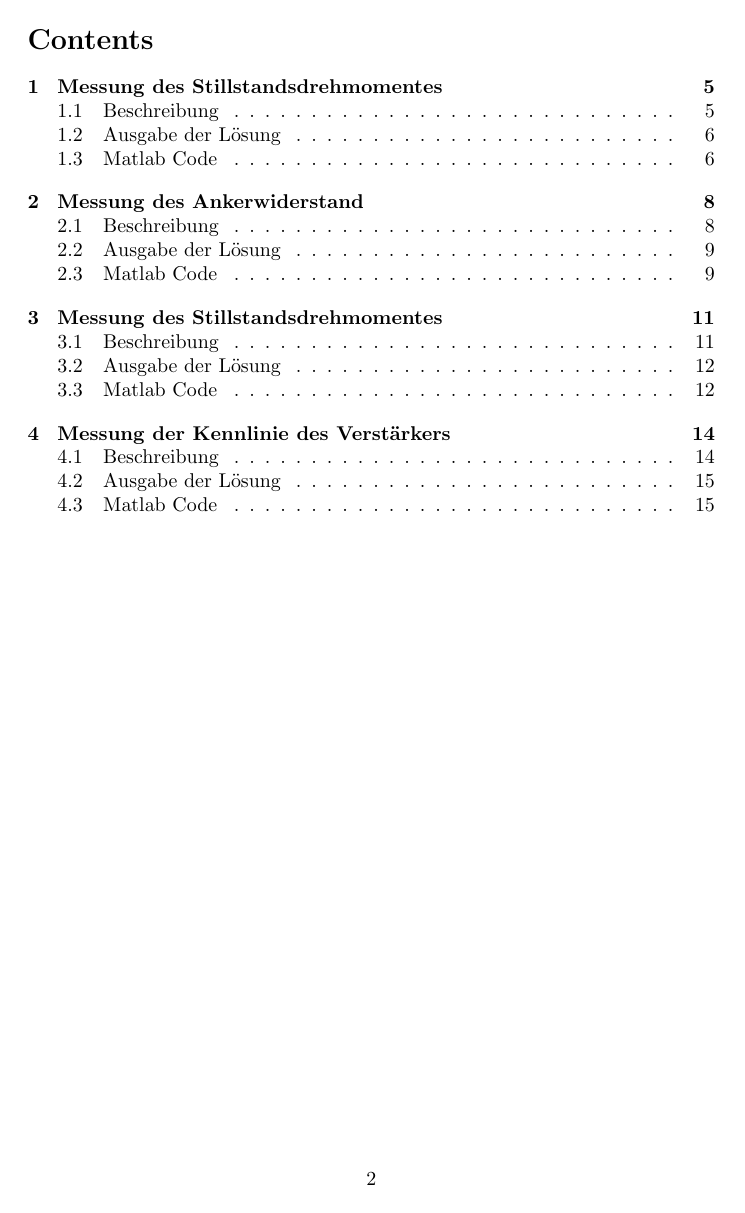
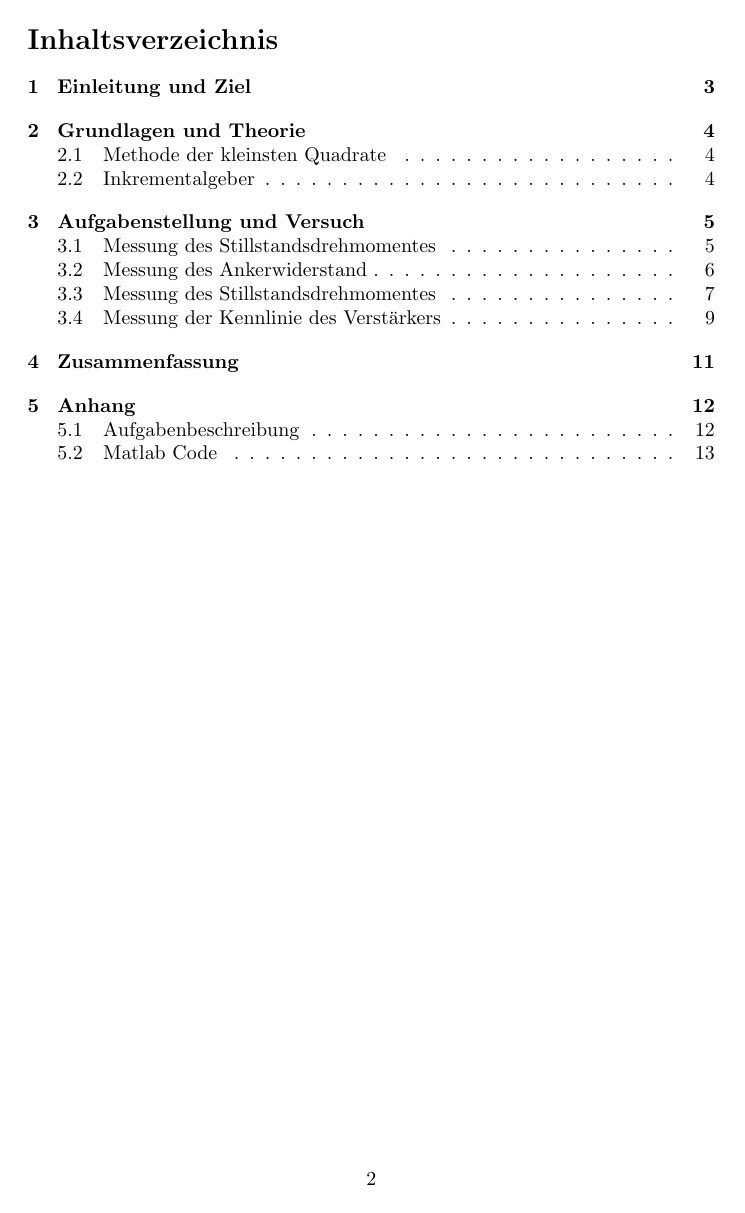
Before and after one commit to anneoneone/aktorik_sensorik, a LaTeX document (Termin1/main.tex, which reads Termin1/laTex/as_labor01_01_einleitung.tex, Termin1/laTex/as_labor01_02_grundlagen.tex, Termin1/laTex/as_labor01_03_1.tex): page 2 of 16 before the commit and page 2 of 17 after it. The pictures show the PDF file Termin1/main.pdf that the author committed with the source.

Commit message:
Dokumentenstruktur überarbeitet

```diff
--- /dev/null
+++ b/Termin1/laTex/as_labor01_01_einleitung.tex
@@ -0,0 +1 @@
+\section{Einleitung und Ziel}
--- /dev/null
+++ b/Termin1/laTex/as_labor01_02_grundlagen.tex
@@ -0,0 +1,5 @@
+\section{Grundlagen und Theorie}
+
+\subsection{Methode der kleinsten Quadrate}
+
+\subsection{Inkrementalgeber}
--- a/Termin1/laTex/as_labor01_1.tex
+++ b/Termin1/laTex/as_labor01_03_1.tex
@@ -1,6 +1,4 @@
-\section{Messung des Stillstandsdrehmomentes}
-
-\subsection{Beschreibung}
+\subsection{Messung des Stillstandsdrehmomentes}
 
 Im ersten Versuch soll die Momentenkonstante $k_m$ bestimmt werden.
 Sie hängt folgendermaßen mit dem Drehmoment $M_M$ und dem Motorstrom $i_a(t)$
@@ -34,13 +32,6 @@ nicht betrachtet werden.
     \end{split}
 \end{equation}
 
-
-% \lipsum[1]\\
-
-
-
-
-\subsection{Ausgabe der Lösung}
 \begin{figure}[H]
  \centering
  \includegraphics[width=1\textwidth]{as_labor01_1.png}
--- a/Termin1/laTex/as_labor01_2.tex
+++ b/Termin1/laTex/as_labor01_03_2.tex
@@ -1,6 +1,4 @@
-\section{Messung des Ankerwiderstand}
-
-\subsection{Beschreibung}
+\subsection{Messung des Ankerwiderstand}
 
 Im zweiten Versuch soll der Ankerwiderstand $R$ bestimmt werden.
 Der Ankerwiderstand kann über das Ohm'sche Gesetz berechnet werden,
@@ -17,7 +15,6 @@ des Ankerwiderstand noch das Reziproke des Leitwerts berechnet werden.
     \end{split}
 \end{equation}
 
-\subsection{Ausgabe der Lösung}
 \begin{figure}[H]
  \centering
  \includegraphics[width=1\textwidth]{as_labor01_2.png}
--- a/Termin1/laTex/as_labor01_3.tex
+++ b/Termin1/laTex/as_labor01_03_3.tex
@@ -1,6 +1,4 @@
-\section{Messung des Stillstandsdrehmomentes}
-
-\subsection{Beschreibung}
+\subsection{Messung des Stillstandsdrehmomentes}
 
 Im dritten Versuch soll die Konstante $k_e$ bestimmt werden. Diese
 hängt proportional mit der Spannung $U_i$ und der Winkelgeschwindigkeit
@@ -48,10 +46,6 @@ multipliziert mit dem Faktor $\lambda$.
     \end{split}
 \end{equation}
 
-
-
-
-\subsection{Ausgabe der Lösung}
 \begin{figure}[H]
  \centering
  \includegraphics[width=1\textwidth]{as_labor01_3.png}
--- a/Termin1/laTex/as_labor01_4.tex
+++ b/Termin1/laTex/as_labor01_03_4.tex
@@ -1,6 +1,4 @@
-\section{Messung der Kennlinie des Verstärkers}
-
-\subsection{Beschreibung}
+\subsection{Messung der Kennlinie des Verstärkers}
 
 In der letzten Messung soll die Kennlinie des Messverstärkers ermittelt
 werden und damit der Verstärkungsfaktor $A$ bestimmt werden. Dafür liegt
@@ -19,9 +17,6 @@ und somit die Steigung der ermittelten Funktion.
     \end{split}
 \end{equation}
 
-
-
-\subsection{Ausgabe der Lösung}
 \begin{figure}[H]
  \centering
  \includegraphics[width=1\textwidth]{as_labor01_4.png}
--- /dev/null
+++ b/Termin1/laTex/as_labor01_03_versuch.tex
@@ -0,0 +1,6 @@
+\section{Aufgabenstellung und Versuch}
+
+\input{laTex/as_labor01_03_1}
+\input{laTex/as_labor01_03_2}
+\input{laTex/as_labor01_03_3}
+\input{laTex/as_labor01_03_4}
```
Also changed, not shown: Termin1/laTex/as_labor01_04_zusammenfassung.tex (added, +1 -0 lines), Termin1/laTex/as_labor01_05_anhang.tex (renamed from Termin1/laTex/Aufgabenstellung.tex, +10 -3 lines), Termin1/main.tex (+6 -5 lines), Termin1/laTex/as_labor_01_Versuch.tex (added), Termin1/main.pdf, Termin1/laTex/as_labor01_01_einleitung.tex (11 more changed lines), Termin1/laTex/as_labor01_03_1.tex (3 more changed lines), Termin1/laTex/as_labor01_03_2.tex (3 more changed lines), Termin1/laTex/as_labor01_03_3.tex (3 more changed lines), Termin1/laTex/as_labor01_03_4.tex (3 more changed lines).
